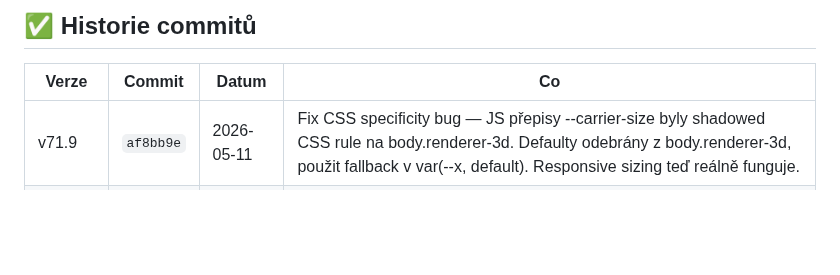
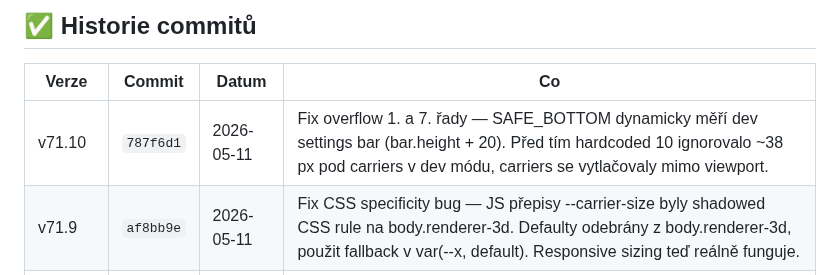
Before and after one commit to Damhole/ballon-belt, a Markdown page: BACKLOG.md, the part around the change. GitHub-like rendering; blank space fills up the shorter version.

Commit message:
v71.10: backlog — fix overflow 7 řad
Co-Authored-By: Claude Sonnet 4.6 <noreply@anthropic.com>

```diff
--- a/BACKLOG.md
+++ b/BACKLOG.md
@@ -123,6 +123,7 @@ _Sem házej cokoliv co tě napadne. Při příští session to roztřídíme._
 
 | Verze | Commit | Datum | Co |
 |-------|--------|-------|----|
+| v71.10 | `787f6d1` | 2026-05-11 | Fix overflow 1. a 7. řady — SAFE_BOTTOM dynamicky měří dev settings bar (bar.height + 20). Před tím hardcoded 10 ignorovalo ~38 px pod carriers v dev módu, carriers se vytlačovaly mimo viewport. |
 | v71.9 | `af8bb9e` | 2026-05-11 | Fix CSS specificity bug — JS přepisy --carrier-size byly shadowed CSS rule na body.renderer-3d. Defaulty odebrány z body.renderer-3d, použit fallback v var(--x, default). Responsive sizing teď reálně funguje. |
 | v71.8 | `ad09d94` | 2026-05-11 | Responsive carrier sizing — měří viewportH + carriers-wrap.top, target 54 px pokud se vejde, shrink jen na malých displejích. Na Pixel 8 / iPhone 14 zachová full size i pro 7 řad. Resize listener pro rotaci. |
 | v71.7 | `351541e` | 2026-05-11 | Adaptivní carrier velikost přes CSS vars (--carrier-size/-ball-size/-row-gap) podle počtu řad: 4–5 = 54/26/6, 6 = 48/22/5, 7 = 42/18/4. ROW_COUNT_MAX 4→7, rowSlotIdx/rowBallIdx arrays 6→7 |
```
